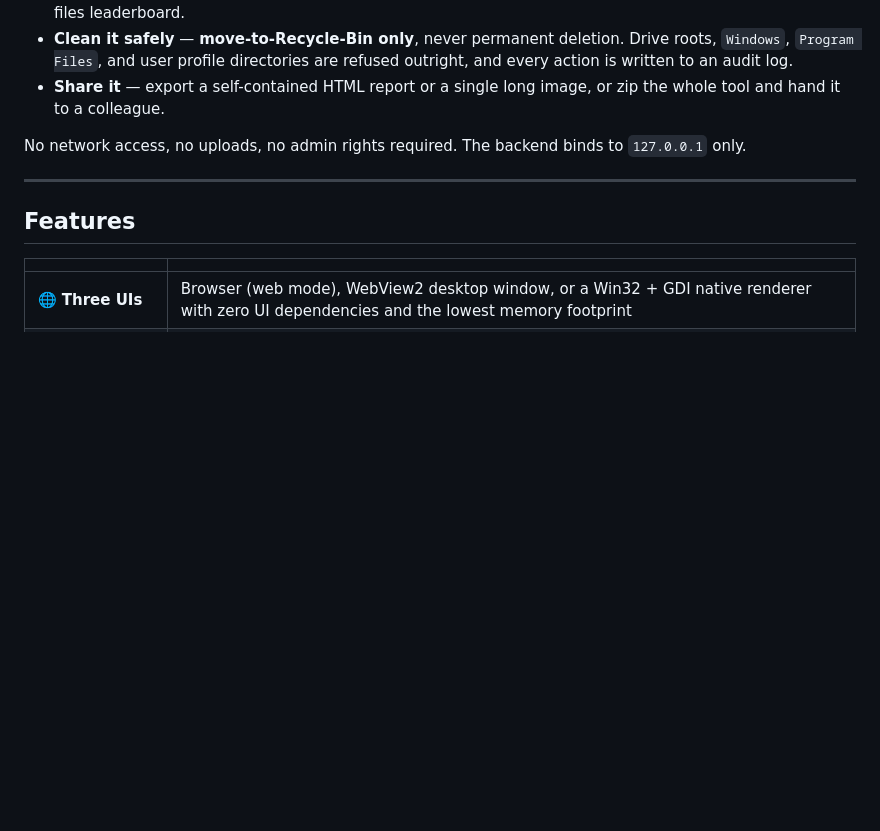
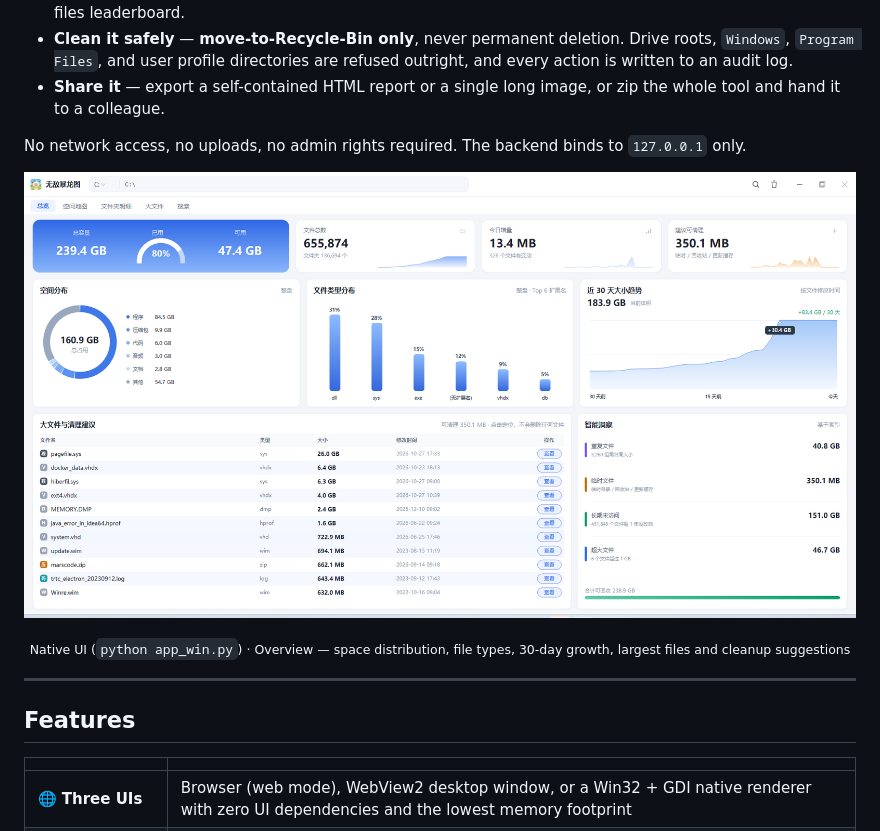
Before and after one commit to wxh-cloud/pc-disk-workbench, a Markdown page: README.en.md, the part around the change. Rendered like a GitHub page; pictures changed too: docs/images/overview.png (added); blank space fills up the shorter version.

```diff
--- a/README.en.md
+++ b/README.en.md
@@ -23,6 +23,10 @@ PC Disk Workbench fills that gap:
 - **Share it** — export a self-contained HTML report or a single long image, or zip the whole tool and hand it to a colleague.
 
 No network access, no uploads, no admin rights required. The backend binds to `127.0.0.1` only.
+
+![Overview screen](docs/images/overview.png)
+
+<p align="center"><sub>Native UI (<code>python app_win.py</code>) · Overview — space distribution, file types, 30-day growth, largest files and cleanup suggestions</sub></p>
 
 ---
 
```
Also changed, not shown: README.md (+4 -0 lines).
